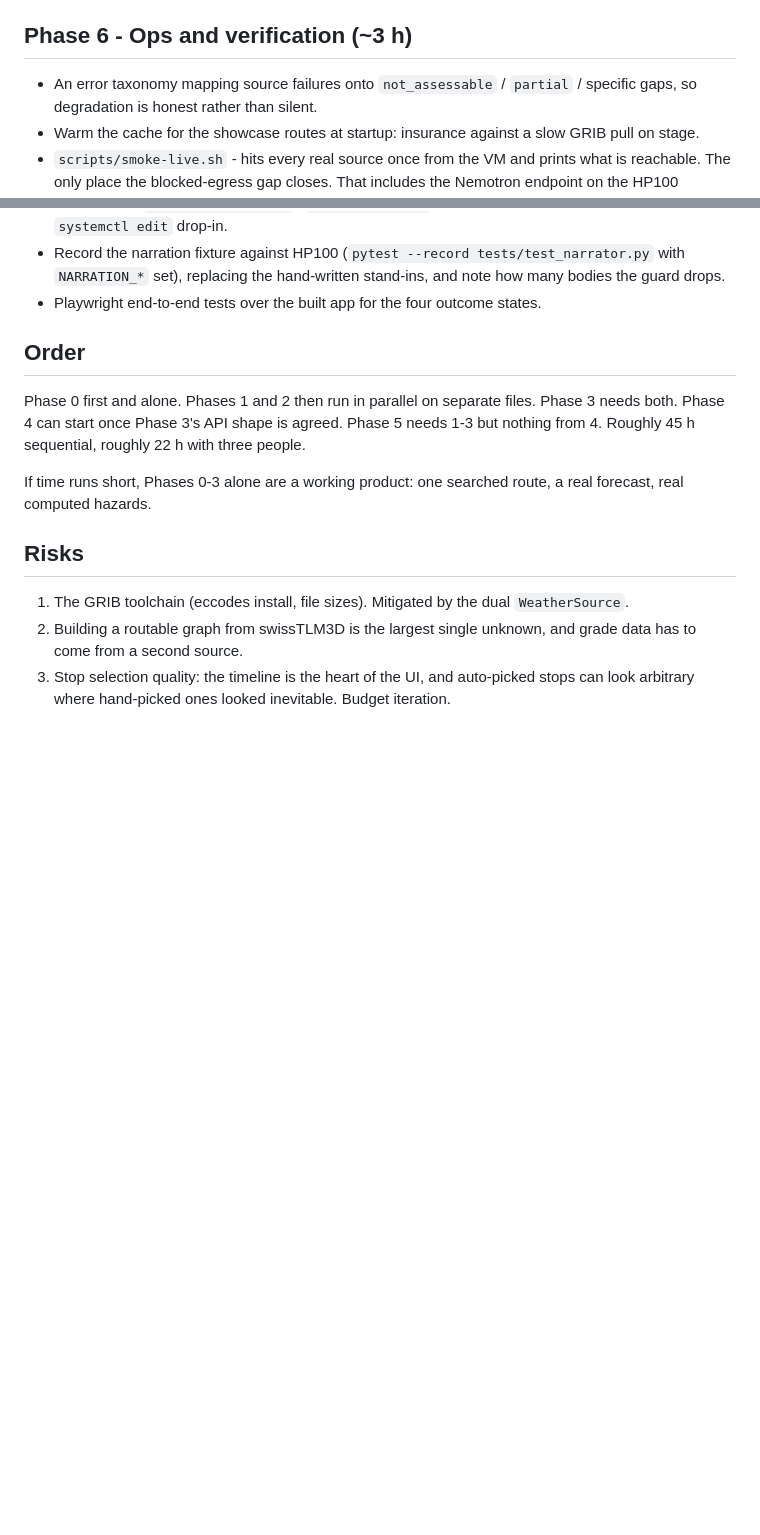
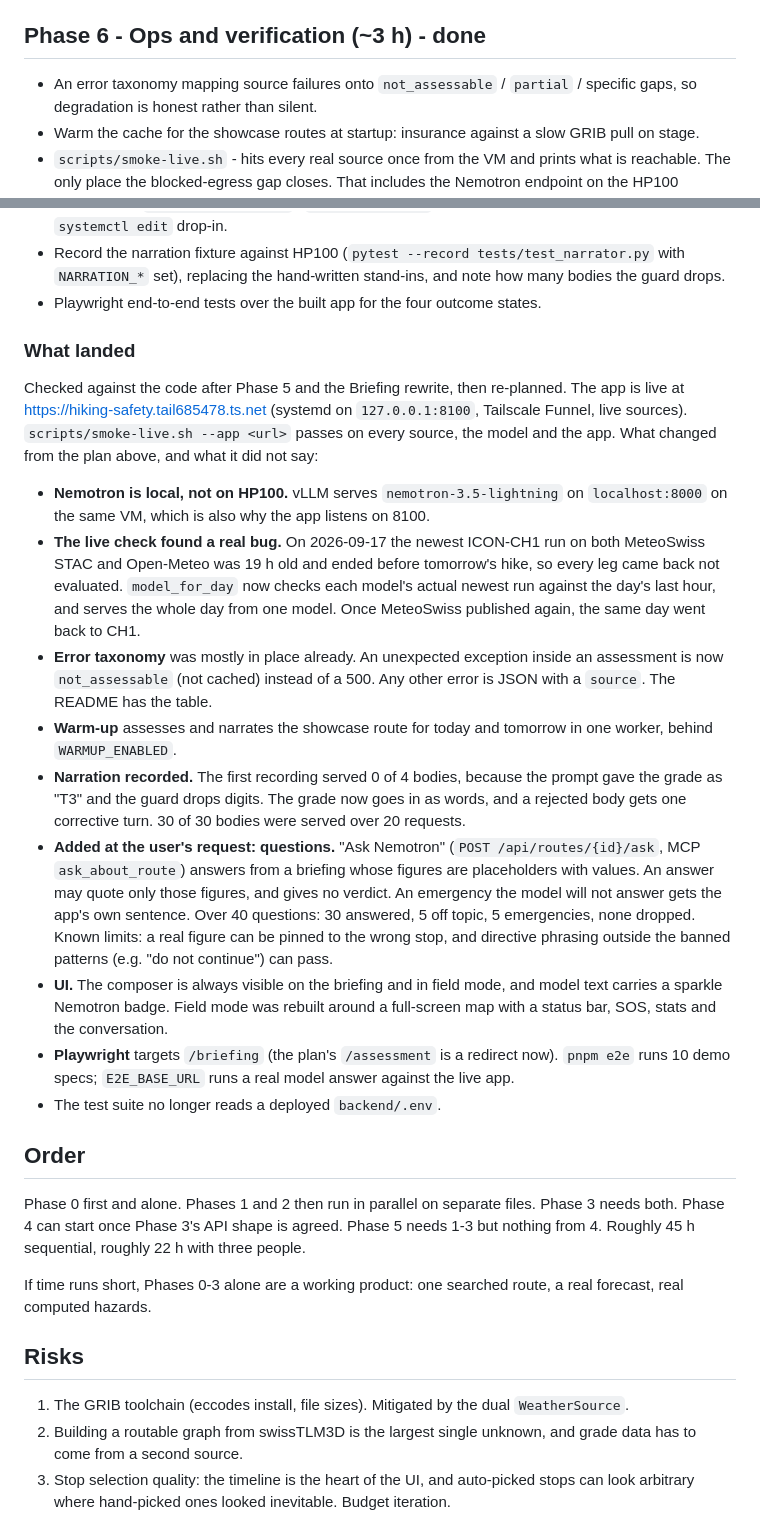
Before and after one commit to Swiss-ai-Weeks/hiking-safety-assistant, a Markdown page: docs/implementation-plan.md, 2 parts joined by grey strips. GitHub-like rendering; blank space fills up the shorter version.

Commit message:
Mark Phase 6 done, with what the live checks found
Co-Authored-By: Claude Opus 5 <noreply@anthropic.com>

```diff
--- a/docs/implementation-plan.md
+++ b/docs/implementation-plan.md
@@ -509,7 +509,7 @@ Tests stay offline. The frontend has 41 tests and the backend 339.
   The MCP tools are tested in process over the demo sources, including their errors.
 - A pytest reads `hazardCopy.ts` and fails if the placeholder list drifts from the server's.
 
-## Phase 6 - Ops and verification (~3 h)
+## Phase 6 - Ops and verification (~3 h) - done
 
 - An error taxonomy mapping source failures onto `not_assessable` / `partial` / specific
   gaps, so degradation is honest rather than silent.
@@ -525,6 +525,40 @@ Tests stay offline. The frontend has 41 tests and the backend 339.
 - Record the narration fixture against HP100 (`pytest --record tests/test_narrator.py` with
   `NARRATION_*` set), replacing the hand-written stand-ins, and note how many bodies the guard drops.
 - Playwright end-to-end tests over the built app for the four outcome states.
+
+### What landed
+
+Checked against the code after Phase 5 and the Briefing rewrite, then re-planned. The app is live at
+https://hiking-safety.tail685478.ts.net (systemd on `127.0.0.1:8100`, Tailscale Funnel, live sources).
+`scripts/smoke-live.sh --app <url>` passes on every source, the model and the app. What changed from the
+plan above, and what it did not say:
+
+- **Nemotron is local, not on HP100.** vLLM serves `nemotron-3.5-lightning` on `localhost:8000` on the
+  same VM, which is also why the app listens on 8100.
+- **The live check found a real bug.** On 2026-09-17 the newest ICON-CH1 run on both MeteoSwiss STAC and
+  Open-Meteo was 19 h old and ended before tomorrow's hike, so every leg came back not evaluated.
+  `model_for_day` now checks each model's actual newest run against the day's last hour, and serves the
+  whole day from one model. Once MeteoSwiss published again, the same day went back to CH1.
+- **Error taxonomy** was mostly in place already. An unexpected exception inside an assessment is now
+  `not_assessable` (not cached) instead of a 500. Any other error is JSON with a `source`. The README
+  has the table.
+- **Warm-up** assesses and narrates the showcase route for today and tomorrow in one worker, behind
+  `WARMUP_ENABLED`.
+- **Narration recorded.** The first recording served 0 of 4 bodies, because the prompt gave the grade as
+  "T3" and the guard drops digits. The grade now goes in as words, and a rejected body gets one
+  corrective turn. 30 of 30 bodies were served over 20 requests.
+- **Added at the user's request: questions.** "Ask Nemotron" (`POST /api/routes/{id}/ask`, MCP
+  `ask_about_route`) answers from a briefing whose figures are placeholders with values. An answer may
+  quote only those figures, and gives no verdict. An emergency the model will not answer gets the app's
+  own sentence. Over 40 questions: 30 answered, 5 off topic, 5 emergencies, none dropped. Known limits:
+  a real figure can be pinned to the wrong stop, and directive phrasing outside the banned patterns
+  (e.g. "do not continue") can pass.
+- **UI.** The composer is always visible on the briefing and in field mode, and model text carries a
+  sparkle Nemotron badge. Field mode was rebuilt around a full-screen map with a status bar, SOS, stats
+  and the conversation.
+- **Playwright** targets `/briefing` (the plan's `/assessment` is a redirect now). `pnpm e2e` runs 10
+  demo specs; `E2E_BASE_URL` runs a real model answer against the live app.
+- The test suite no longer reads a deployed `backend/.env`.
 
 ## Order
 
```
